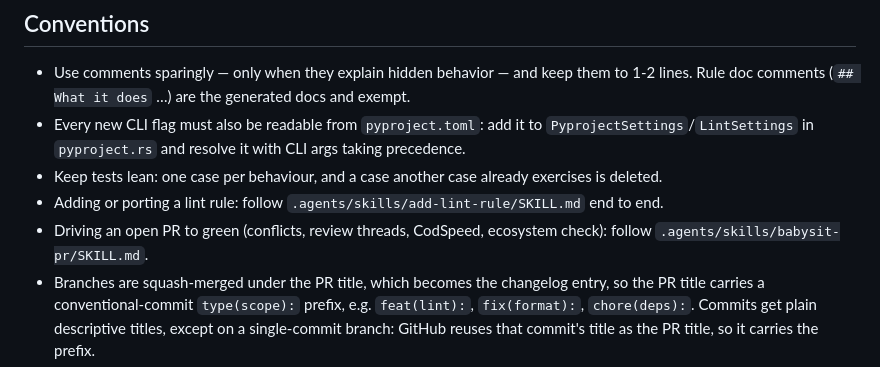
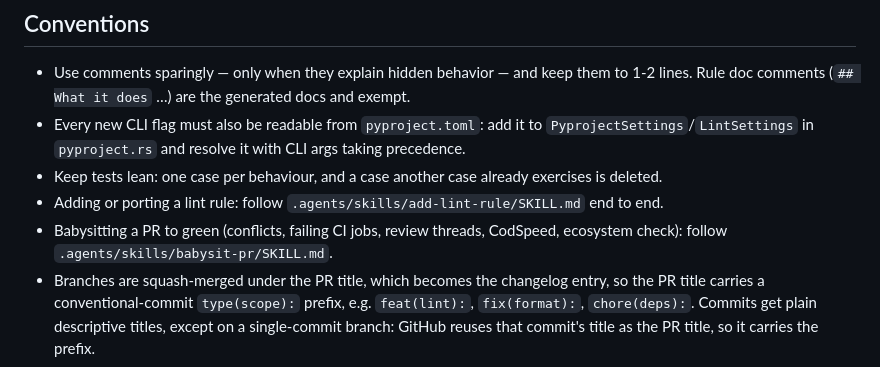
Before and after one commit to UnknownPlatypus/djangofmt, a Markdown page: AGENTS.md, the part around the change. Rendered like a GitHub page.

Commit message:
Cover failing CI jobs, defer CodSpeed to its skill, read ecosystem output from the job log

```diff
--- a/AGENTS.md
+++ b/AGENTS.md
@@ -4,7 +4,7 @@
 - Every new CLI flag must also be readable from `pyproject.toml`: add it to `PyprojectSettings`/`LintSettings` in `pyproject.rs` and resolve it with CLI args taking precedence.
 - Keep tests lean: one case per behaviour, and a case another case already exercises is deleted.
 - Adding or porting a lint rule: follow `.agents/skills/add-lint-rule/SKILL.md` end to end.
-- Driving an open PR to green (conflicts, review threads, CodSpeed, ecosystem check): follow `.agents/skills/babysit-pr/SKILL.md`.
+- Babysitting a PR to green (conflicts, failing CI jobs, review threads, CodSpeed, ecosystem check): follow `.agents/skills/babysit-pr/SKILL.md`.
 - Branches are squash-merged under the PR title, which becomes the changelog entry, so the PR title carries a conventional-commit `type(scope):` prefix, e.g. `feat(lint):`, `fix(format):`, `chore(deps):`. Commits get plain descriptive titles, except on a single-commit branch: GitHub reuses that commit's title as the PR title, so it carries the prefix.
 - Keep commit descriptions minimal or empty — write a body only when explicitly asked, or when a skill documents otherwise (e.g. `add-lint-rule`).
 
```
Also changed, not shown: 1 other file.
